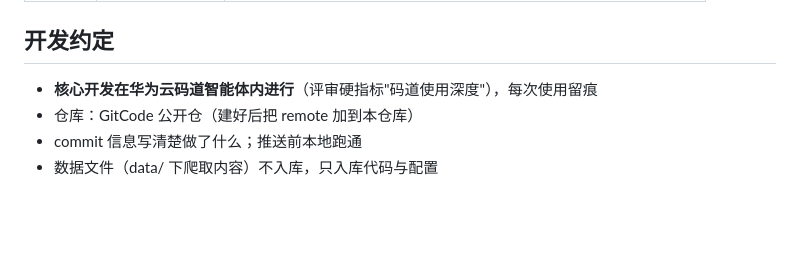
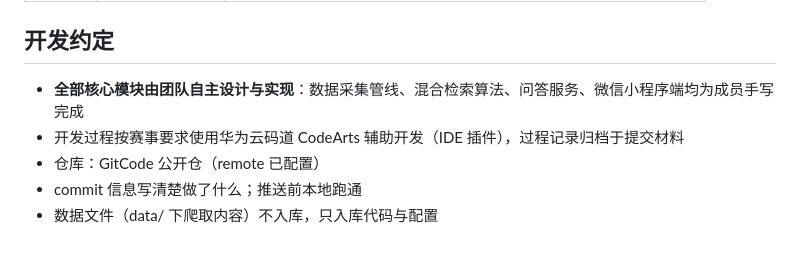
Before and after one commit to RainmeoX/zhike-baishitong, a Markdown page: README.md, the part around the change. Rendered like a GitHub page; blank space fills up the shorter version.

Commit message:
docs: README 开发约定调整——突出团队自主实现

```diff
--- a/README.md
+++ b/README.md
@@ -84,7 +84,8 @@ python -m evaluation.runner --api http://127.0.0.1:8000
 
 ## 开发约定
 
-- **核心开发在华为云码道智能体内进行**（评审硬指标"码道使用深度"），每次使用留痕
-- 仓库：GitCode 公开仓（建好后把 remote 加到本仓库）
+- **全部核心模块由团队自主设计与实现**：数据采集管线、混合检索算法、问答服务、微信小程序端均为成员手写完成
+- 开发过程按赛事要求使用华为云码道 CodeArts 辅助开发（IDE 插件），过程记录归档于提交材料
+- 仓库：GitCode 公开仓（remote 已配置）
 - commit 信息写清楚做了什么；推送前本地跑通
 - 数据文件（data/ 下爬取内容）不入库，只入库代码与配置
```
